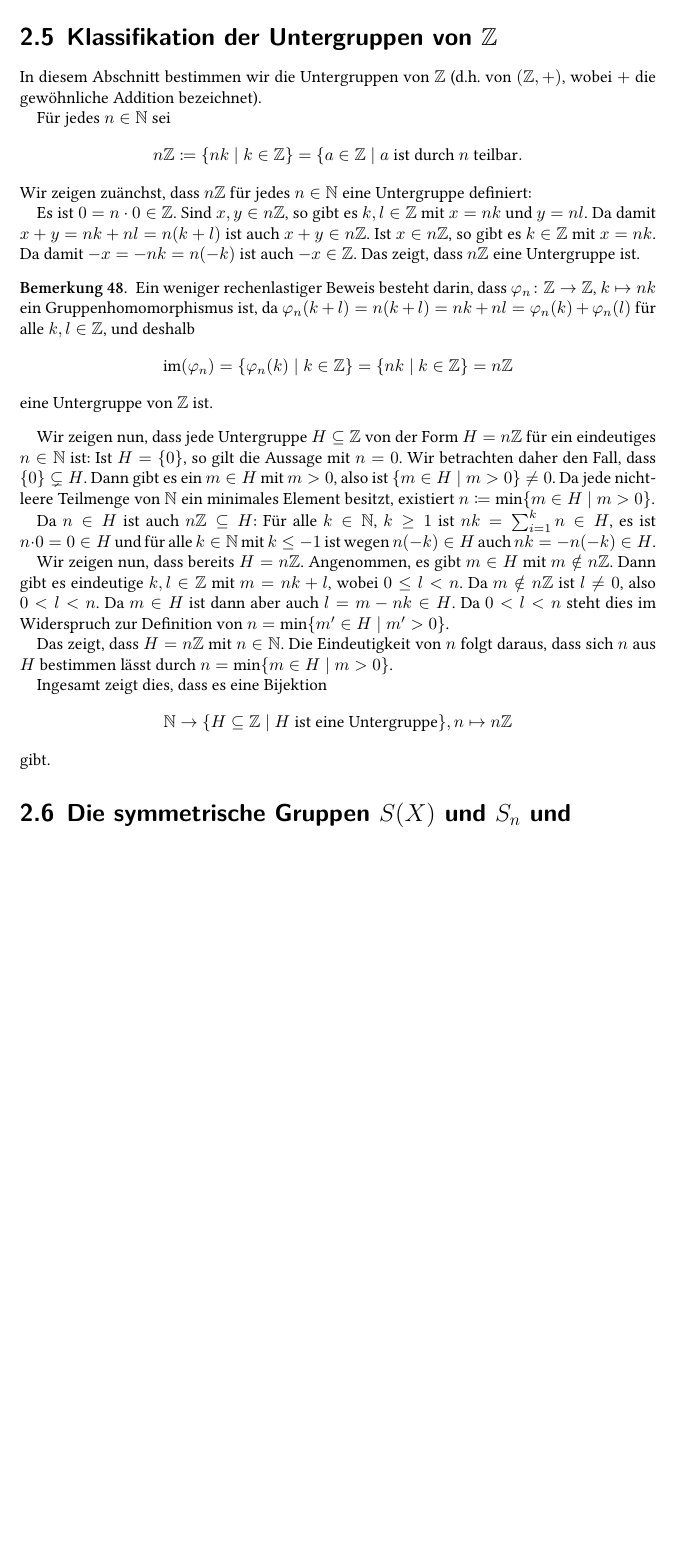
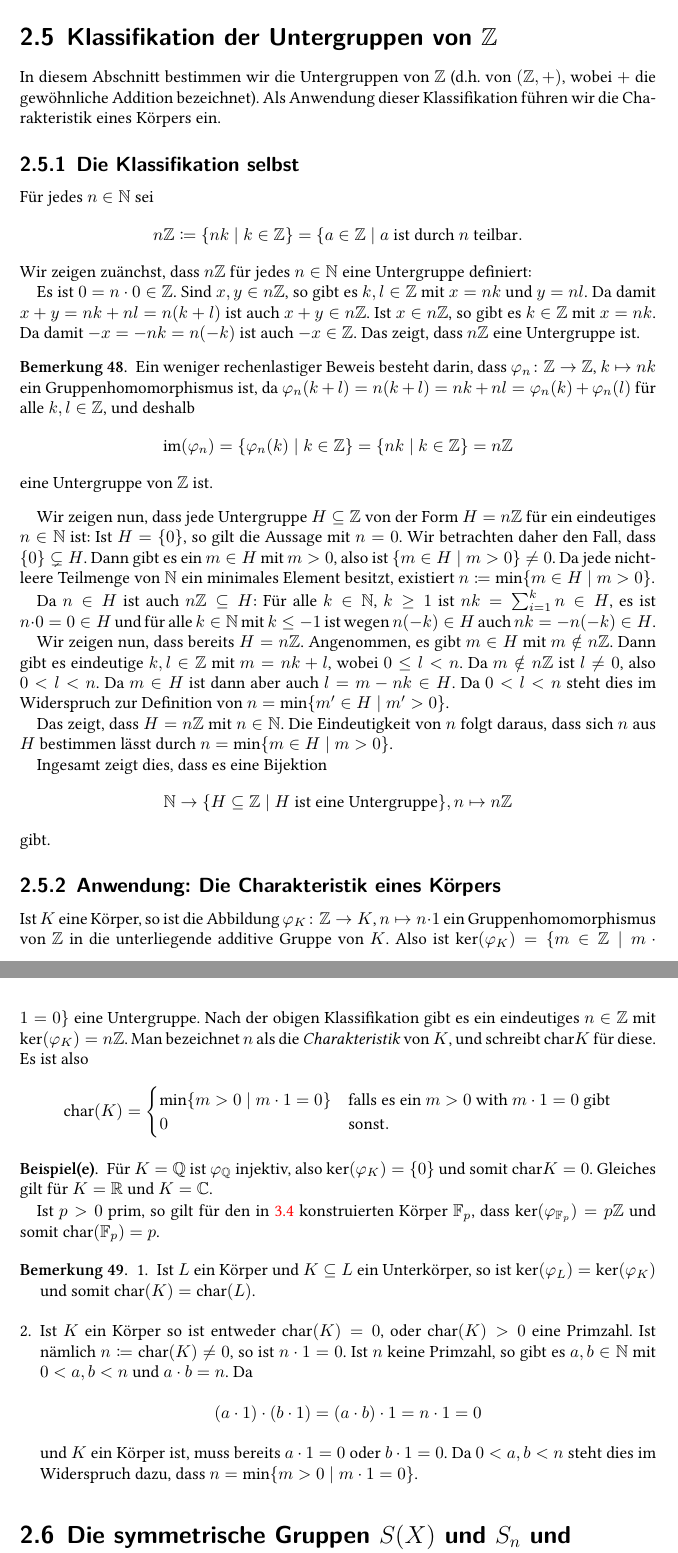
Before and after one commit to cionx/LA_Tutorial_15_16, a LaTeX book (Examples_of_groups_fields_and_vector_spaces/Examples_of_groups_fields_and_vector_spaces.tex, which reads Examples_of_groups_fields_and_vector_spaces/Chapters/Groups.tex): part of page 30 of 72 before the commit and two parts of pages 30 and 31 of 73 after it, the two joined at a grey line, cut so that both start at the same text, the shorter picture padded with empty space. Compiled offline with XeLaTeX.

Commit message:
Added the definition and some properties of the characteristic of a field.

```diff
--- a/Examples_of_groups_fields_and_vector_spaces/Chapters/Groups.tex
+++ b/Examples_of_groups_fields_and_vector_spaces/Chapters/Groups.tex
@@ -538,8 +538,10 @@ Für $k = \Cbb$ und $z \in R_n(\Cbb)$ ist $|z| \in \Rbb$ mit $|z| \geq 0$ und $|
 
 
 \section{Klassifikation der Untergruppen von \texorpdfstring{$\Zbb$}{Z}}
-In diesem Abschnitt bestimmen wir die Untergruppen von $\Zbb$ (d.h.\ von $(\Zbb,+)$, wobei $+$ die gewöhnliche Addition bezeichnet).
-
+In diesem Abschnitt bestimmen wir die Untergruppen von $\Zbb$ (d.h.\ von $(\Zbb,+)$, wobei $+$ die gewöhnliche Addition bezeichnet). Als Anwendung dieser Klassifikation führen wir die Charakteristik eines Körpers ein.
+
+
+\subsection{Die Klassifikation selbst}
 Für jedes $n \in \Nbb$ sei
 \[
  n \Zbb
@@ -571,6 +573,40 @@ Ingesamt zeigt dies, dass es eine Bijektion
  \Nbb \rightarrow \{H \subseteq \Zbb \mid \text{$H$ ist eine Untergruppe}\}, n \mapsto n\Zbb
 \]
 gibt.
+
+
+\subsection{Anwendung: Die Charakteristik eines Körpers}
+Ist $K$ eine Körper, so ist die Abbildung $\varphi_K \colon \Zbb \to K$, $n \mapsto n \cdot 1$ ein Gruppenhomomorphismus von $\Zbb$ in die unterliegende additive Gruppe von $K$. Also ist $\ker(\varphi_K) = \{m \in \Zbb \mid m \cdot 1 = 0\}$ eine Untergruppe. Nach der obigen Klassifikation gibt es ein eindeutiges $n \in \Zbb$ mit $\ker(\varphi_K) = n \Zbb$. Man bezeichnet $n$ als die \emph{Charakteristik} von $K$, und schreibt $\kchar K$ für diese. Es ist also
+\[
+ \kchar(K) =
+ \begin{cases}
+  \min\{m > 0 \mid m \cdot 1 = 0\} & \text{falls es ein $m > 0$ with $m \cdot 1 = 0$ gibt} \\
+  0                                & \text{sonst}.
+ \end{cases}
+\]
+
+
+\begin{bsp}
+ Für $K = \Qbb$ ist $\varphi_\Qbb$ injektiv, also $\ker(\varphi_K) = \{0\}$ und somit $\kchar K = 0$. Gleiches gilt für $K = \Rbb$ und $K = \Cbb$.
+
+ Ist $p > 0$ prim, so gilt für den in \ref{sec: the finite fields Fp} konstruierten Körper $\Fbb_p$, dass $\ker(\varphi_{\Fbb_p}) = p\Zbb$ und somit $\kchar(\Fbb_p) = p$.
+\end{bsp}
+
+\begin{bem}
+ \begin{enumerate}[leftmargin=*]
+  \item
+   Ist $L$ ein Körper und $K \subseteq L$ ein Unterkörper, so ist $\ker(\varphi_L) = \ker(\varphi_K)$ und somit $\kchar(K) = \kchar(L)$.
+  \item
+   Ist $K$ ein Körper so ist entweder $\kchar(K) = 0$, oder $\kchar(K) > 0$ eine Primzahl. Ist nämlich $n \coloneqq \kchar(K) \neq 0$, so ist $n \cdot 1 = 0$. Ist $n$ keine Primzahl, so gibt es $a, b \in \Nbb$ mit $0 < a,b < n$ und $a \cdot b = n$. Da
+   \[
+    (a \cdot 1) \cdot (b \cdot 1)
+    = (a \cdot b) \cdot 1
+    = n \cdot 1
+    = 0
+   \]
+   und $K$ ein Körper ist, muss bereits $a \cdot 1 = 0$ oder $b \cdot 1 = 0$. Da $0 < a,b < n$ steht dies im Widerspruch dazu, dass $n = \min \{m > 0 \mid m \cdot 1 = 0\}$.
+ \end{enumerate}
+\end{bem}
 
 
 
```
Also changed, not shown: Examples_of_groups_fields_and_vector_spaces/Chapters/Fields.tex (+2 -1 lines), 1 other file.
